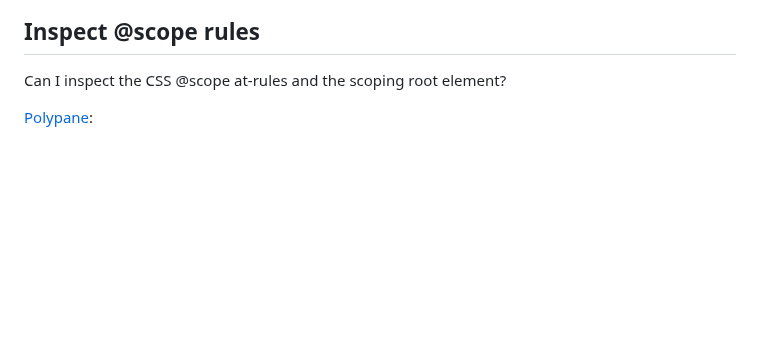
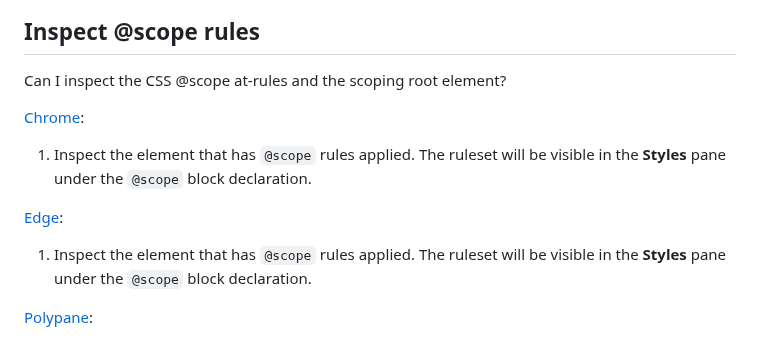
Before and after one commit to pankajparashar/canidev.tools, a Markdown page: README.md, the part around the change. Rendered like a GitHub page; blank space fills up the shorter version.

```diff
--- a/README.md
+++ b/README.md
@@ -1741,6 +1741,14 @@ Can I inspect Network requests?
 
 ## Inspect @scope rules
 Can I inspect the CSS @scope at-rules and the scoping root element?
+
+[Chrome](https://canidev.tools/inspect-scope-at-rules/chrome):
+1. Inspect the element that has `@scope` rules applied. The ruleset will be visible in the **Styles** pane under the `@scope` block declaration.
+
+
+[Edge](https://canidev.tools/inspect-scope-at-rules/edge):
+1. Inspect the element that has `@scope` rules applied. The ruleset will be visible in the **Styles** pane under the `@scope` block declaration.
+
 
 [Polypane](https://canidev.tools/inspect-scope-at-rules/polypane):
 1. Inspect the element that has `@scope` rules applied. The ruleset will be visible in the **Style** pane under the `@scope` block declaration.
```
